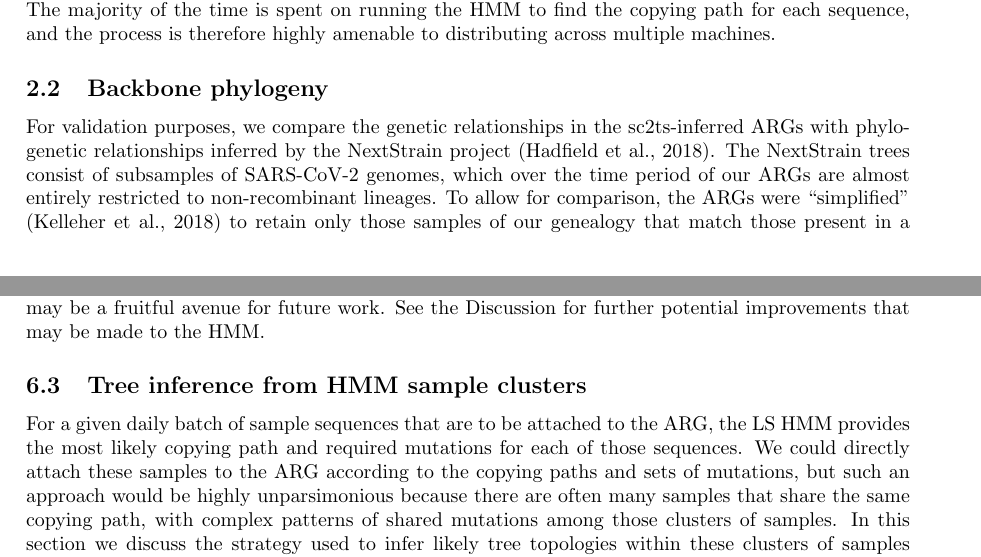
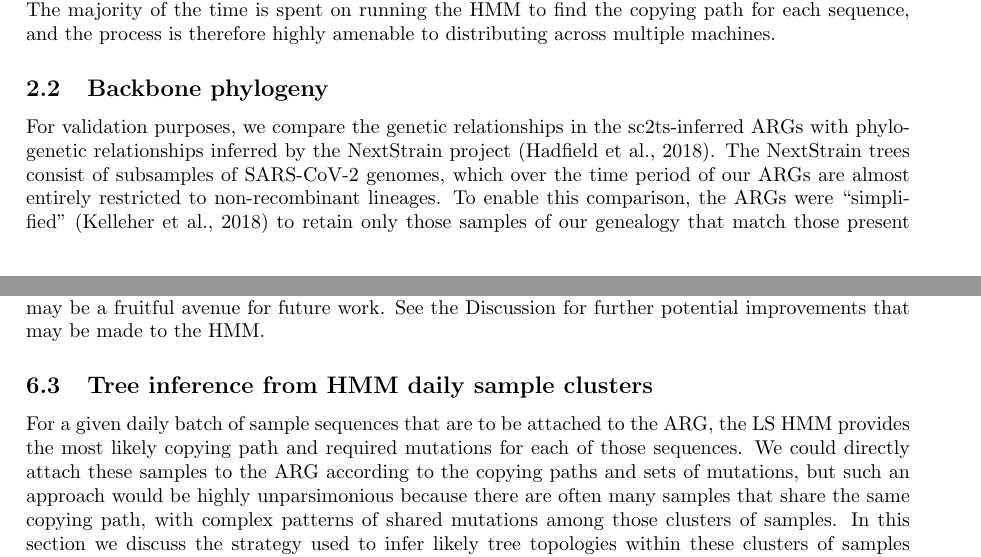
Before and after one commit to jeromekelleher/sc2ts-paper, a LaTeX paper (paper.tex): two parts of pages 3 and 19 of 33, joined at a grey line, cut so that both start at the same text. Compiled offline with pdfLaTeX.

Commit message:
Yans' updates

```diff
--- a/paper.tex
+++ b/paper.tex
@@ -266,7 +266,7 @@ relationships in the sc2ts-inferred ARGs with phylogenetic relationships
 inferred by the NextStrain project \citep{Hadfield2018-ef}. The NextStrain
 trees consist of subsamples of SARS-CoV-2 genomes, which over the time period
 of our ARGs are almost entirely restricted to non-recombinant lineages. To
-allow for comparison, the ARGs were ``simplified'' \citep{Kelleher2018-xc} to
+enable this comparison, the ARGs were ``simplified'' \citep{Kelleher2018-xc} to
 retain only those samples of our genealogy that match those present in a
 specific NextStrain tree. These simplified ``backbone'' ARGs exhibit very
 little recombination (6 and 5 trees across the genome for the wide and long
@@ -1314,7 +1314,7 @@ to reason about and explore the space of possible matches, which may
 be a fruitful avenue for future work. See the Discussion for further
 potential improvements that may be made to the HMM.
 
-\subsection{Tree inference from HMM sample clusters}
+\subsection{Tree inference from HMM daily sample clusters}
 \label{sec:sample-cluster-tree-inference}
 For a given daily batch of sample sequences that are to be attached to the
 ARG, the LS HMM provides the most likely copying path and required mutations
```
